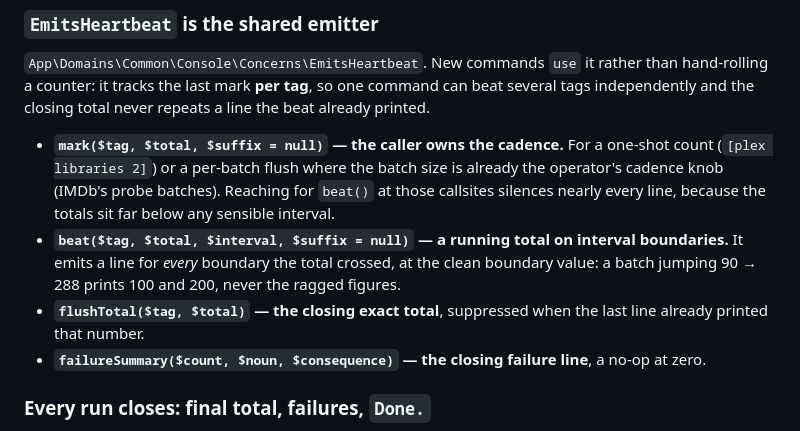
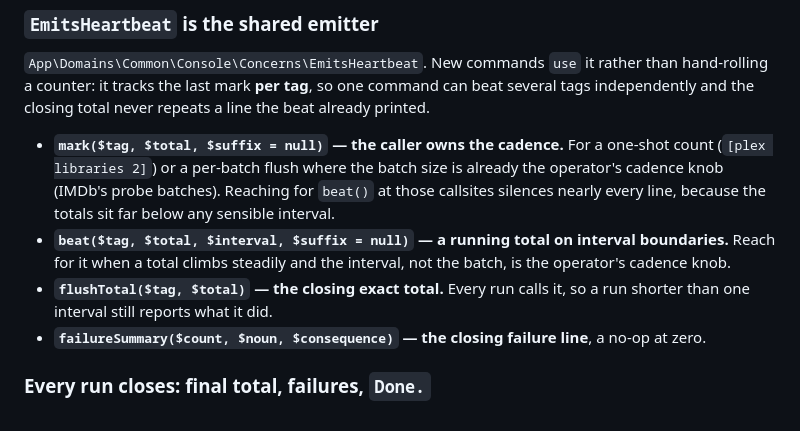
Before and after one commit to jasonlund/lundflix-v2, a Markdown page: .ai/guidelines/project.md, the part around the change. Drawn GitHub-style.

```diff
--- a/.ai/guidelines/project.md
+++ b/.ai/guidelines/project.md
@@ -379,11 +379,10 @@ beat already printed.
   `beat()` at those callsites silences nearly every line, because the totals sit
   far below any sensible interval.
 - **`beat($tag, $total, $interval, $suffix = null)` — a running total on interval
-  boundaries.** It emits a line for *every* boundary the total crossed, at the
-  clean boundary value: a batch jumping 90 → 288 prints 100 and 200, never the
-  ragged figures.
-- **`flushTotal($tag, $total)` — the closing exact total**, suppressed when the
-  last line already printed that number.
+  boundaries.** Reach for it when a total climbs steadily and the interval, not the
+  batch, is the operator's cadence knob.
+- **`flushTotal($tag, $total)` — the closing exact total.** Every run calls it, so a
+  run shorter than one interval still reports what it did.
 - **`failureSummary($count, $noun, $consequence)` — the closing failure line**,
   a no-op at zero.
 
```
Also changed, not shown: AGENTS.md (+4 -5 lines), CLAUDE.md (+4 -5 lines).
